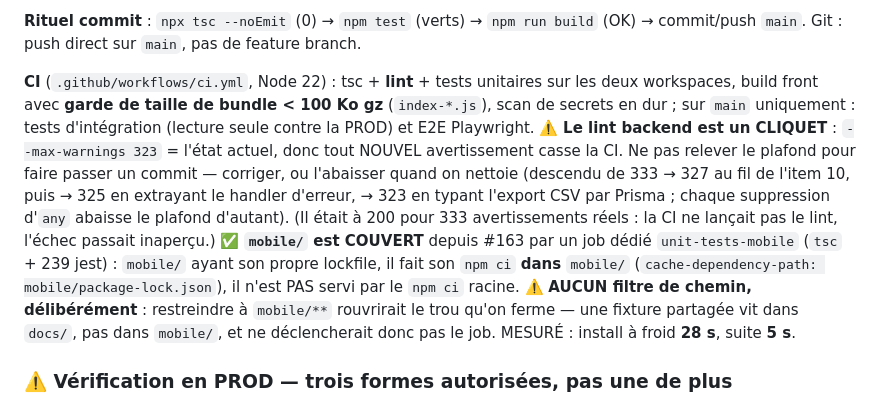
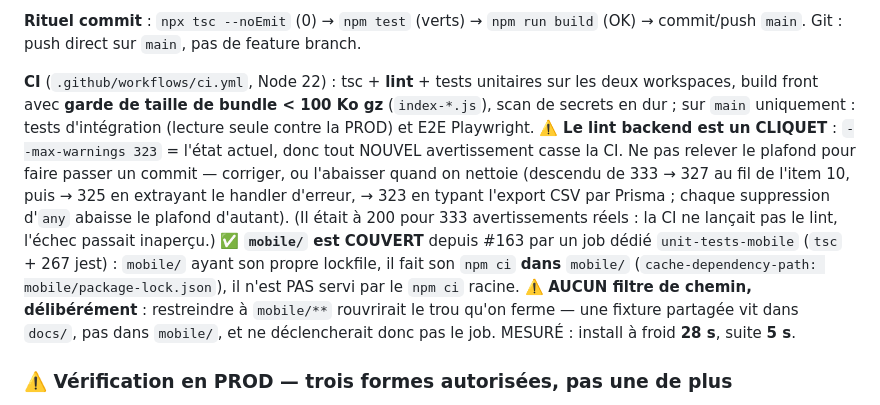
Before and after one commit to ndjoumessi/habashop, a Markdown page: CLAUDE.md, the part around one of its changes. GitHub-like rendering.

```diff
--- a/CLAUDE.md
+++ b/CLAUDE.md
@@ -88,7 +88,7 @@ le changement — signal que la CI unitaire ne donne pas. Les supprimer coûtera
 
 **Rituel commit** : `npx tsc --noEmit` (0) → `npm test` (verts) → `npm run build` (OK) → commit/push `main`. Git : push direct sur `main`, pas de feature branch.
 
-**CI** (`.github/workflows/ci.yml`, Node 22) : tsc + **lint** + tests unitaires sur les deux workspaces, build front avec **garde de taille de bundle < 100 Ko gz** (`index-*.js`), scan de secrets en dur ; sur `main` uniquement : tests d'intégration (lecture seule contre la PROD) et E2E Playwright. ⚠️ **Le lint backend est un CLIQUET** : `--max-warnings 323` = l'état actuel, donc tout NOUVEL avertissement casse la CI. Ne pas relever le plafond pour faire passer un commit — corriger, ou l'abaisser quand on nettoie (descendu de 333 → 327 au fil de l'item 10, puis → 325 en extrayant le handler d'erreur, → 323 en typant l'export CSV par Prisma ; chaque suppression d'`any` abaisse le plafond d'autant). (Il était à 200 pour 333 avertissements réels : la CI ne lançait pas le lint, l'échec passait inaperçu.) ✅ **`mobile/` est COUVERT** depuis #163 par un job dédié `unit-tests-mobile` (`tsc` + 239 jest) : `mobile/` ayant son propre lockfile, il fait son `npm ci` **dans** `mobile/` (`cache-dependency-path: mobile/package-lock.json`), il n'est PAS servi par le `npm ci` racine. ⚠️ **AUCUN filtre de chemin, délibérément** : restreindre à `mobile/**` rouvrirait le trou qu'on ferme — une fixture partagée vit dans `docs/`, pas dans `mobile/`, et ne déclencherait donc pas le job. MESURÉ : install à froid **28 s**, suite **5 s**.
+**CI** (`.github/workflows/ci.yml`, Node 22) : tsc + **lint** + tests unitaires sur les deux workspaces, build front avec **garde de taille de bundle < 100 Ko gz** (`index-*.js`), scan de secrets en dur ; sur `main` uniquement : tests d'intégration (lecture seule contre la PROD) et E2E Playwright. ⚠️ **Le lint backend est un CLIQUET** : `--max-warnings 323` = l'état actuel, donc tout NOUVEL avertissement casse la CI. Ne pas relever le plafond pour faire passer un commit — corriger, ou l'abaisser quand on nettoie (descendu de 333 → 327 au fil de l'item 10, puis → 325 en extrayant le handler d'erreur, → 323 en typant l'export CSV par Prisma ; chaque suppression d'`any` abaisse le plafond d'autant). (Il était à 200 pour 333 avertissements réels : la CI ne lançait pas le lint, l'échec passait inaperçu.) ✅ **`mobile/` est COUVERT** depuis #163 par un job dédié `unit-tests-mobile` (`tsc` + 267 jest) : `mobile/` ayant son propre lockfile, il fait son `npm ci` **dans** `mobile/` (`cache-dependency-path: mobile/package-lock.json`), il n'est PAS servi par le `npm ci` racine. ⚠️ **AUCUN filtre de chemin, délibérément** : restreindre à `mobile/**` rouvrirait le trou qu'on ferme — une fixture partagée vit dans `docs/`, pas dans `mobile/`, et ne déclencherait donc pas le job. MESURÉ : install à froid **28 s**, suite **5 s**.
 
 ### ⚠️ Vérification en PROD — trois formes autorisées, pas une de plus
 
```
Also changed, not shown: other parts of CLAUDE.md (+1 -1 lines), mobile/CLAUDE.md (+3 -2 lines).
